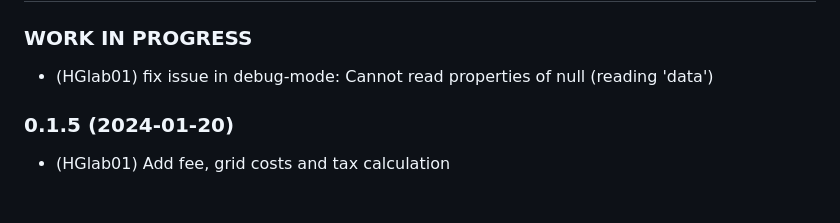
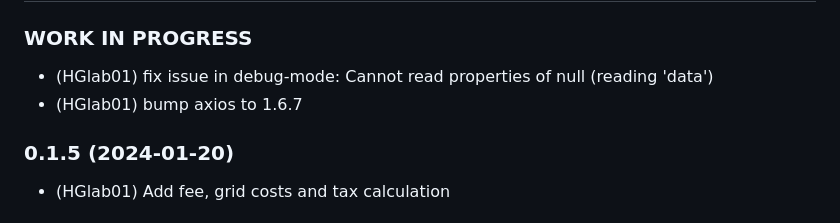
Before and after one commit to HGlab01/ioBroker.apg-info, a Markdown page: README.md, the part around the change. Drawn GitHub-style.

```diff
--- a/README.md
+++ b/README.md
@@ -29,6 +29,7 @@ This adapter provides the peak-times for the Austrian Power Grid, where power co
 -->
 ### __WORK IN PROGRESS__
 * (HGlab01) fix issue in debug-mode: Cannot read properties of null (reading 'data')
+* (HGlab01) bump axios to 1.6.7
 
 ### 0.1.5 (2024-01-20)
 * (HGlab01) Add fee, grid costs and tax calculation
```
